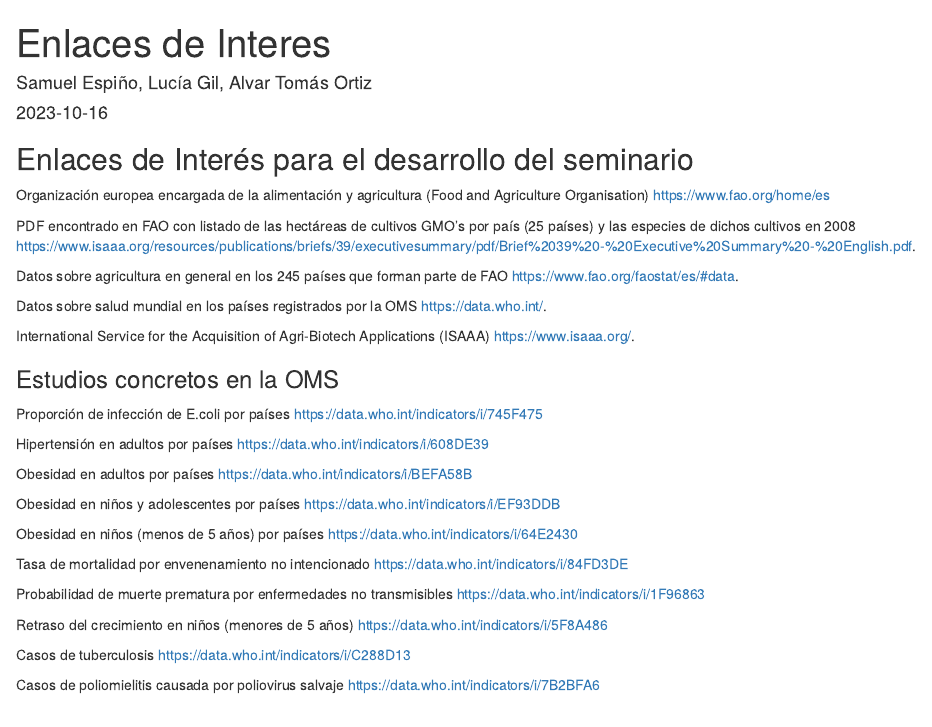
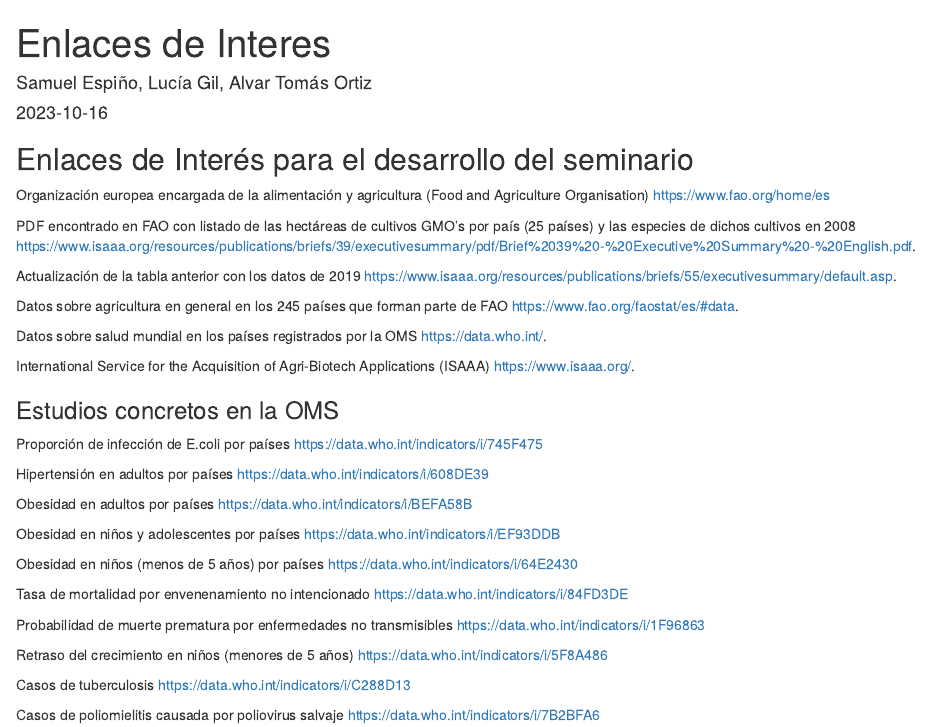
Before and after one commit to see1004/Practica_Fuentes_Transgenicos, an R Markdown document (Enlaces_Interes.Rmd): the page in a window 1100 px wide, from its top. The pictures show the output file Enlaces_Interes.html that the author committed with the source, opened offline.

Commit message:
Actualización de los datos de cultivo de transgénicos (2019)

```diff
--- a/Enlaces_Interes.Rmd
+++ b/Enlaces_Interes.Rmd
@@ -14,6 +14,8 @@
 Organización europea encargada de la alimentación y agricultura (Food and Agriculture Organisation) <https://www.fao.org/home/es>
 
 PDF encontrado en FAO con listado de las hectáreas de cultivos GMO's por país (25 países) y las especies de dichos cultivos en 2008 <https://www.isaaa.org/resources/publications/briefs/39/executivesummary/pdf/Brief%2039%20-%20Executive%20Summary%20-%20English.pdf>.
+
+Actualización de la tabla anterior con los datos de 2019 <https://www.isaaa.org/resources/publications/briefs/55/executivesummary/default.asp>.
 
 Datos sobre agricultura en general en los 245 países que forman parte de FAO <https://www.fao.org/faostat/es/#data>.
 
```
Also changed, not shown: Enlaces_Interes.html.
